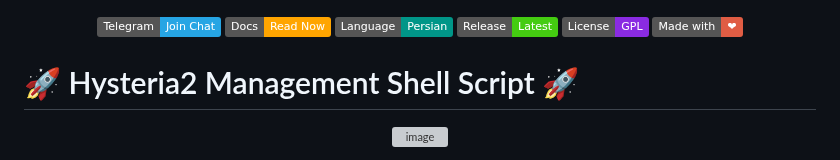
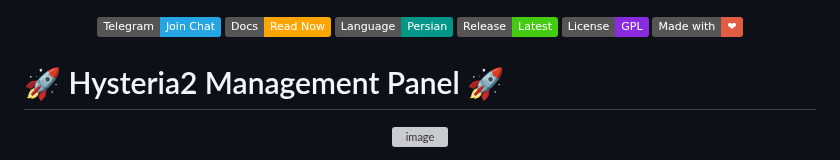
Before and after one commit to ReturnFI/Hysteria2, a Markdown page: README.md, the part around the change. GitHub-like rendering; badges without logos; grey boxes are pictures that could not be loaded.

```diff
--- a/README.md
+++ b/README.md
@@ -10,7 +10,7 @@
 </div>
 
 
-# 🚀 Hysteria2 Management Shell Script 🚀
+# 🚀 Hysteria2 Management Panel 🚀
 
 <div align=center>
 
```
